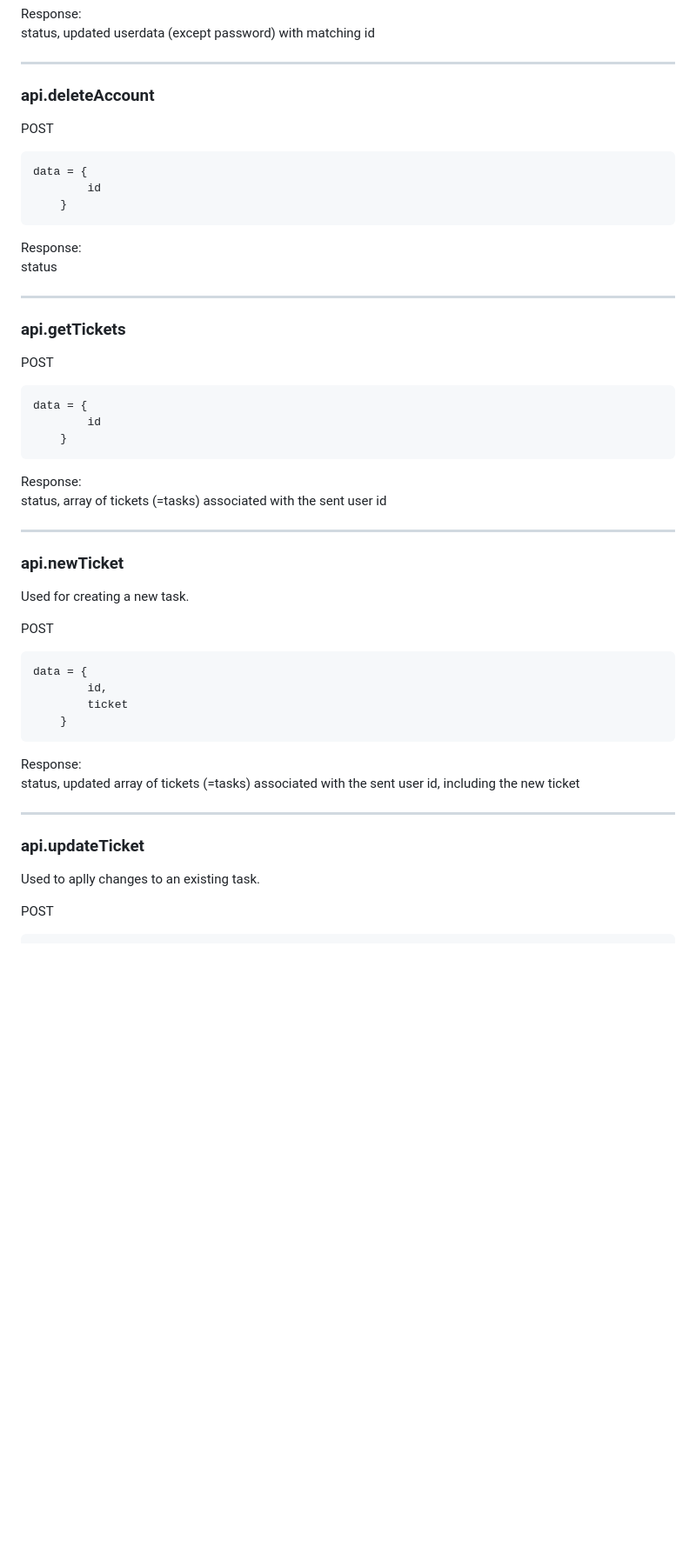
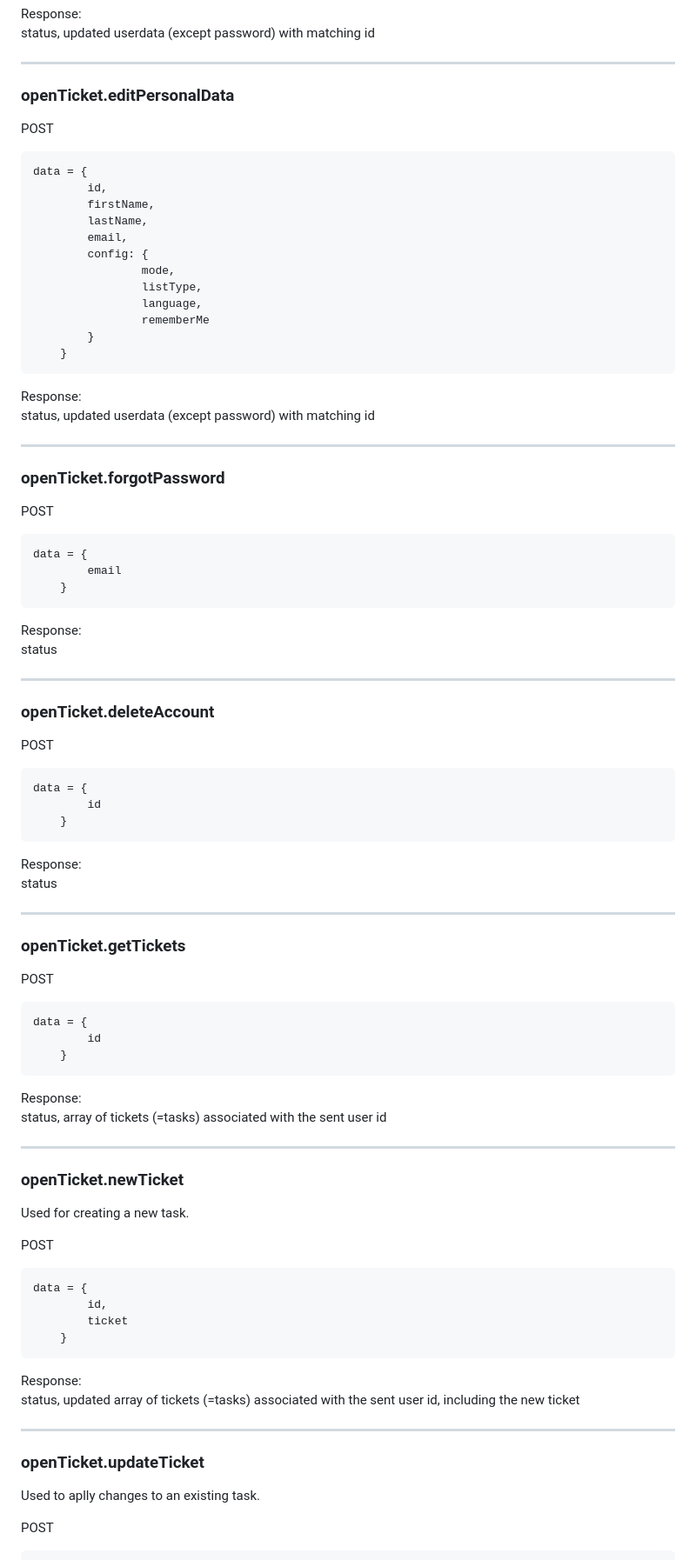
Before and after one commit to fab-log/openTicket, a Markdown page: README.md, the part around one of its changes. Shown at 87% size. Drawn GitHub-style; blank space fills up the shorter version.

````diff
--- a/README.md
+++ b/README.md
@@ -101,7 +128,44 @@ status, updated userdata (except password) with matching id
 
 ___
 
-### api.deleteAccount
+### openTicket.editPersonalData
+
+POST
+```Javascript
+data = {
+        id,
+        firstName,
+        lastName,
+        email,
+        config: {
+                mode,
+                listType,
+                language,
+                rememberMe
+        }
+    }
+```
+
+Response:\
+status, updated userdata (except password) with matching id
+
+___
+
+### openTicket.forgotPassword
+
+POST
+```Javascript
+data = {
+        email
+    }
+```
+
+Response:\
+status
+
+___
+
+### openTicket.deleteAccount
 
 POST
 ```Javascript
@@ -115,7 +179,7 @@ status
 
 ___
 
-### api.getTickets
+### openTicket.getTickets
 
 POST
 ```Javascript
@@ -129,7 +193,7 @@ status, array of tickets (=tasks) associated with the sent user id
 
 ___
 
-### api.newTicket
+### openTicket.newTicket
 
 Used for creating a new task.
 
@@ -146,7 +210,7 @@ status, updated array of tickets (=tasks) associated with the sent user id, incl
 
 ___
 
-### api.updateTicket
+### openTicket.updateTicket
 
 Used to aplly changes to an existing task.
 
````
Also changed, not shown: other parts of README.md (+37 -10 lines).
